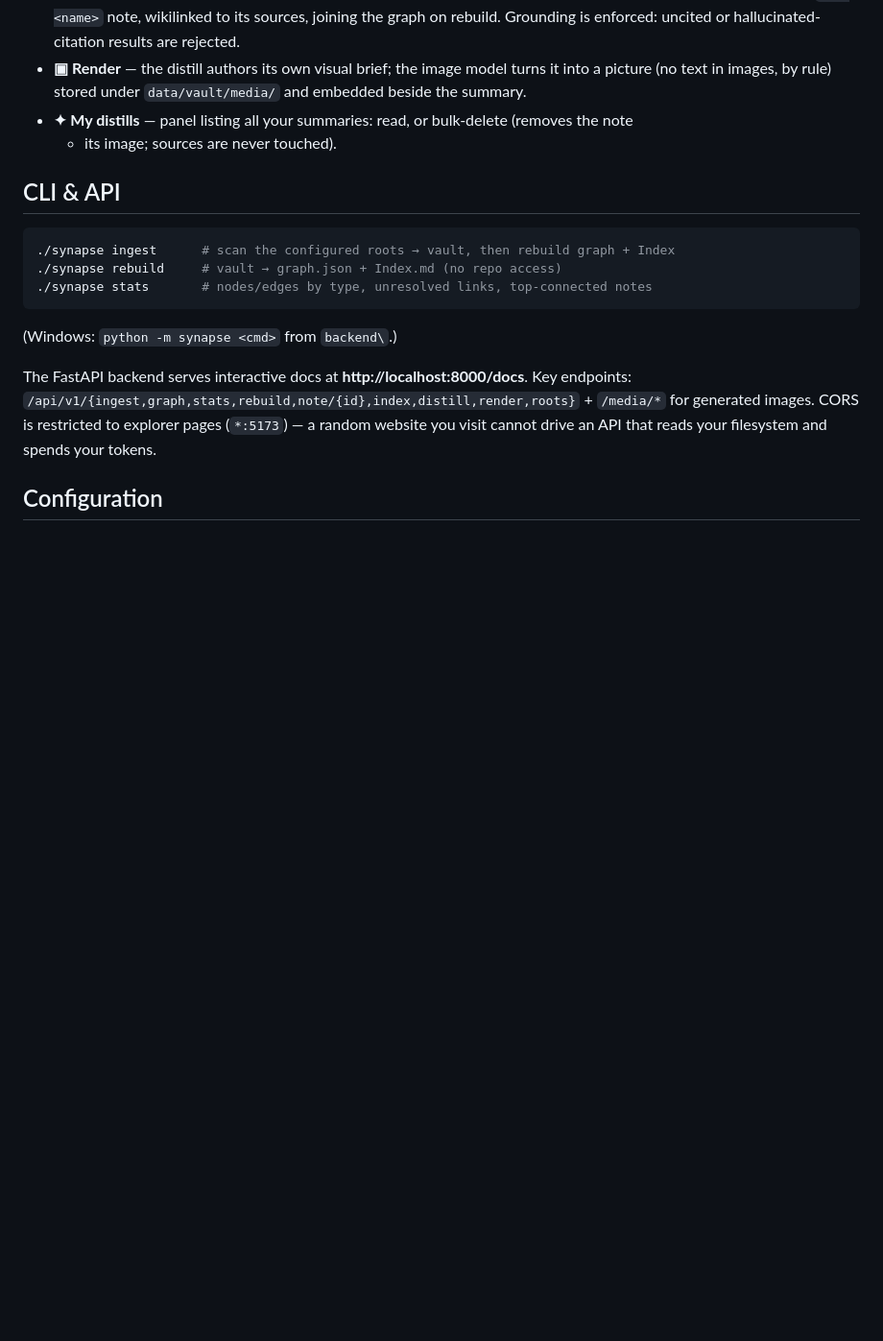
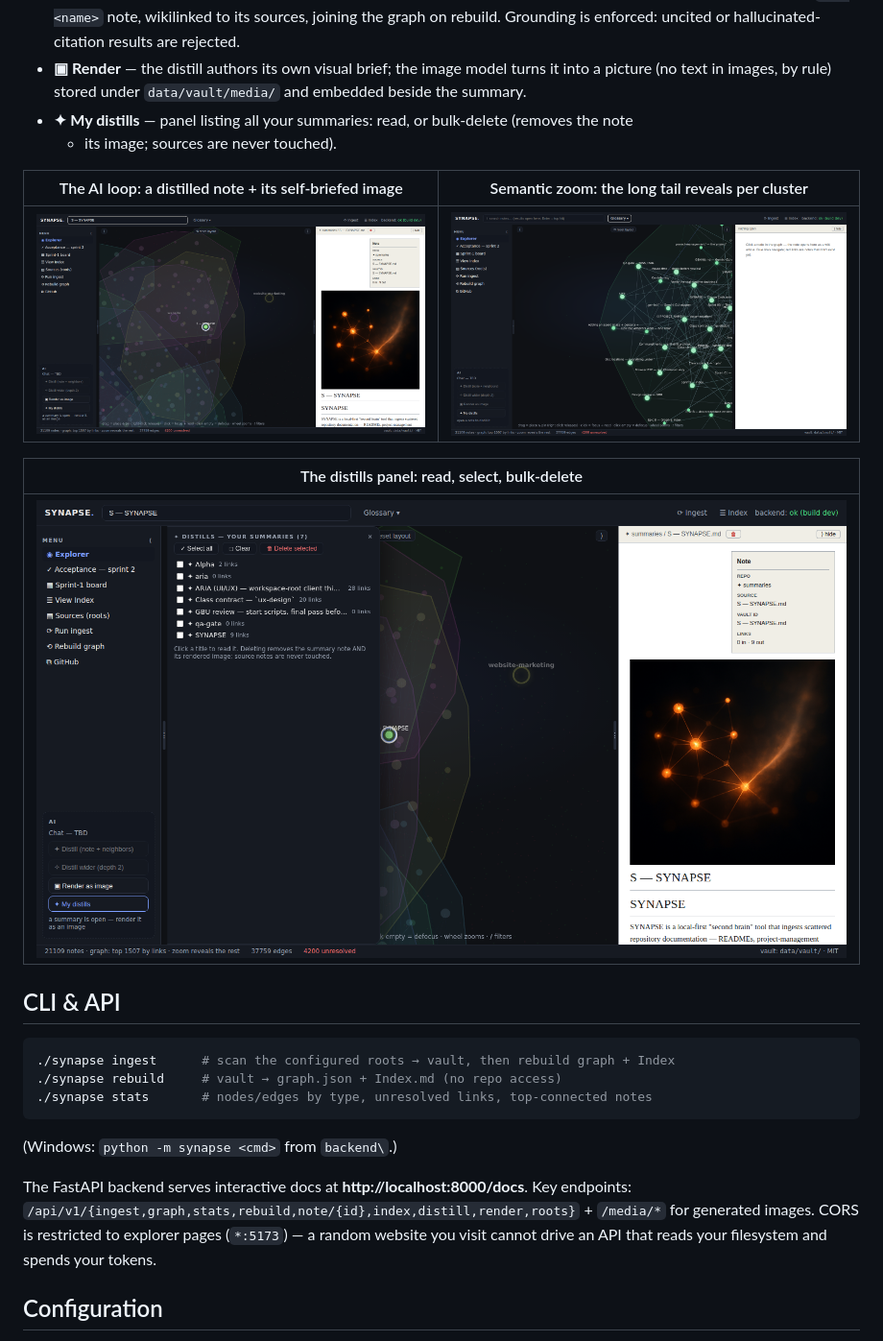
Before and after one commit to SynaptixLabs/Synapse, a Markdown page: README.md, the part around one of its changes. Shown at 96% size. GitHub-like rendering; pictures changed too: docs/screenshots/distill-render.png (added), docs/screenshots/distills-panel.png (added), docs/screenshots/semantic-zoom.png (added); blank space fills up the shorter version.

Commit message:
docs(readme): app screenshots — hero, AI loop, semantic zoom, distills panel
Four committed screenshots under docs/screenshots/ (tests/screenshots stays
per-run evidence, gitignored): the 21k-note whole-workspace hero, a distill
open in the reader with its self-briefed rendered image, semantic zoom
scoped to this repo's own cluster (only public doc titles visible), and
the distills panel.

Co-Authored-By: Claude Fable 5 <noreply@anthropic.com>
Claude-Session: https://claude.ai/code/session_01Q1F4YQdrjyWNg67bQZBKu8

```diff
--- a/README.md
+++ b/README.md
@@ -122,6 +124,14 @@ artifacts — the sync never touches them.
   the summary.
 - **✦ My distills** — panel listing all your summaries: read, or bulk-delete (removes the note
   + its image; sources are never touched).
+
+| The AI loop: a distilled note + its self-briefed image | Semantic zoom: the long tail reveals per cluster |
+|---|---|
+| ![A distill open in the reader with its rendered image](docs/screenshots/distill-render.png) | ![Zoomed into one source group — labels declutter, the long tail fades in](docs/screenshots/semantic-zoom.png) |
+
+| The distills panel: read, select, bulk-delete |
+|---|
+| ![The ✦ My distills panel over the graph](docs/screenshots/distills-panel.png) |
 
 ## CLI & API
 
```
Also changed, not shown: other parts of README.md (+2 -0 lines), 1 other file.
